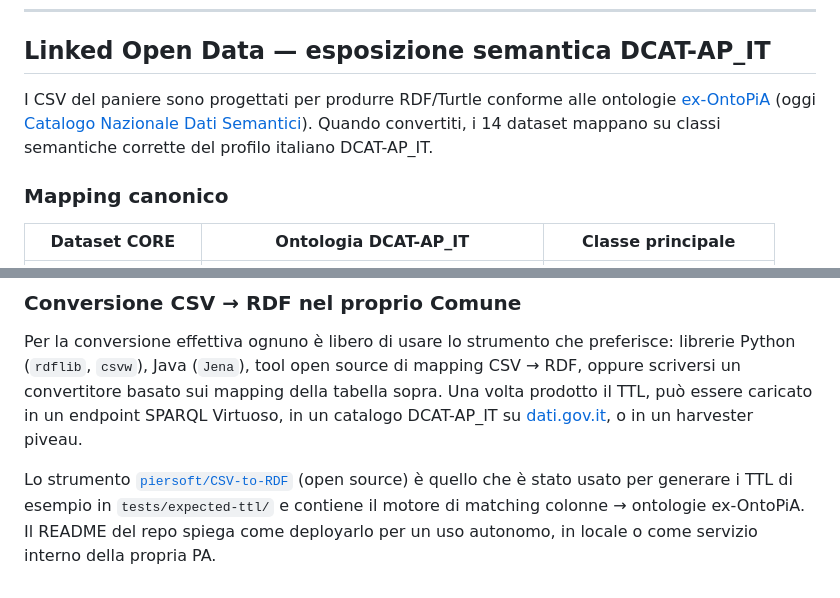
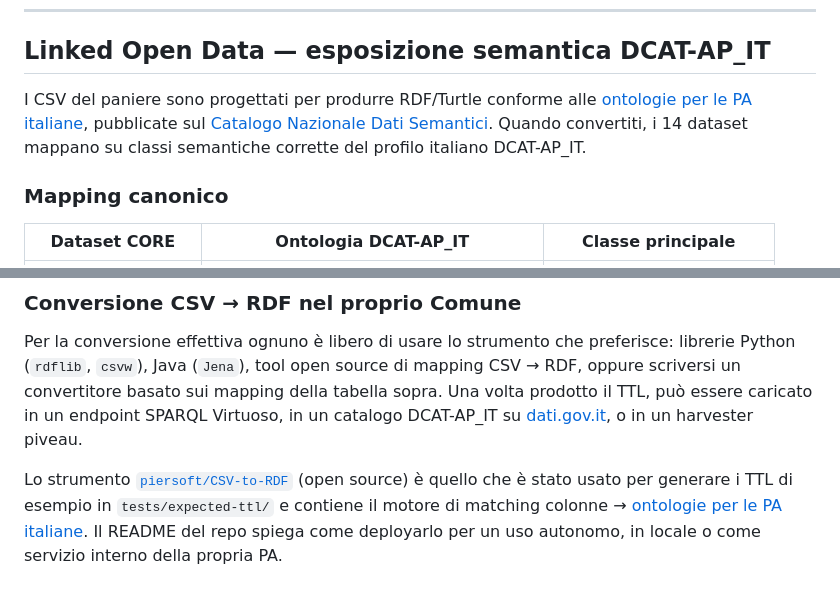
Before and after one commit to piersoft/comune-metrics, a Markdown page: docs/PANIERE_CSV_SCHEMA.md, 2 parts joined by grey strips. GitHub-like rendering.

```diff
--- a/docs/PANIERE_CSV_SCHEMA.md
+++ b/docs/PANIERE_CSV_SCHEMA.md
@@ -297,7 +297,7 @@ Se hai pubblicato in passato CSV con nomi colonna diversi da quelli documentati
 
 ## Linked Open Data — esposizione semantica DCAT-AP_IT
 
-I CSV del paniere sono progettati per produrre RDF/Turtle conforme alle ontologie [ex-OntoPiA](https://github.com/italia/dati-semantic-assets) (oggi [Catalogo Nazionale Dati Semantici](https://schema.gov.it/)). Quando convertiti, i 14 dataset mappano su classi semantiche corrette del profilo italiano DCAT-AP_IT.
+I CSV del paniere sono progettati per produrre RDF/Turtle conforme alle [ontologie per le PA italiane](https://github.com/italia/dati-semantic-assets), pubblicate sul [Catalogo Nazionale Dati Semantici](https://schema.gov.it/). Quando convertiti, i 14 dataset mappano su classi semantiche corrette del profilo italiano DCAT-AP_IT.
 
 ### Mapping canonico
 
@@ -326,4 +326,4 @@ Nella cartella [`tests/expected-ttl/`](../tests/expected-ttl/) trovi i 14 file `
 
 Per la conversione effettiva ognuno è libero di usare lo strumento che preferisce: librerie Python (`rdflib`, `csvw`), Java (`Jena`), tool open source di mapping CSV → RDF, oppure scriversi un convertitore basato sui mapping della tabella sopra. Una volta prodotto il TTL, può essere caricato in un endpoint SPARQL Virtuoso, in un catalogo DCAT-AP_IT su [dati.gov.it](https://www.dati.gov.it), o in un harvester piveau.
 
-Lo strumento [`piersoft/CSV-to-RDF`](https://github.com/piersoft/CSV-to-RDF) (open source) è quello che è stato usato per generare i TTL di esempio in `tests/expected-ttl/` e contiene il motore di matching colonne → ontologie ex-OntoPiA. Il README del repo spiega come deployarlo per un uso autonomo, in locale o come servizio interno della propria PA.
+Lo strumento [`piersoft/CSV-to-RDF`](https://github.com/piersoft/CSV-to-RDF) (open source) è quello che è stato usato per generare i TTL di esempio in `tests/expected-ttl/` e contiene il motore di matching colonne → [ontologie per le PA italiane](https://github.com/italia/dati-semantic-assets). Il README del repo spiega come deployarlo per un uso autonomo, in locale o come servizio interno della propria PA.
```
Also changed, not shown: docs/PANIERE.md (+2 -2 lines), 1 other file.
